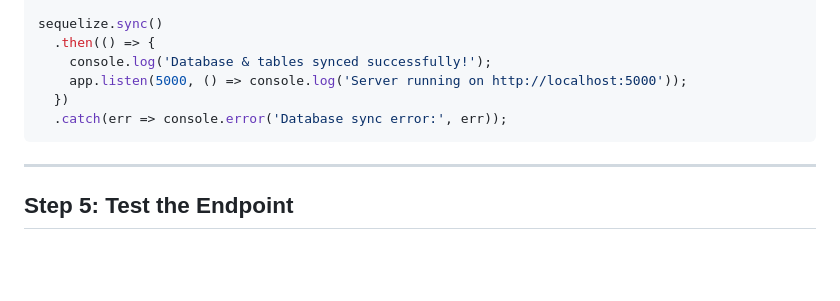
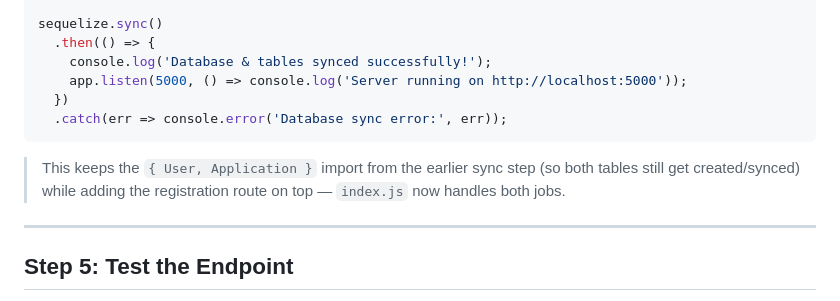
Before and after one commit to mathew-dennis/project-notes, a Markdown page: Evlvs backend user registration.md, the part around the change. GitHub-like rendering; blank space fills up the shorter version.

````diff
--- a/Evlvs backend user registration.md
+++ b/Evlvs backend user registration.md
@@ -109,6 +109,8 @@ sequelize.sync()
   .catch(err => console.error('Database sync error:', err));
 ```
 
+> This keeps the `{ User, Application }` import from the earlier sync step (so both tables still get created/synced) while adding the registration route on top — `index.js` now handles both jobs.
+
 ---
 
 ## Step 5: Test the Endpoint
````
